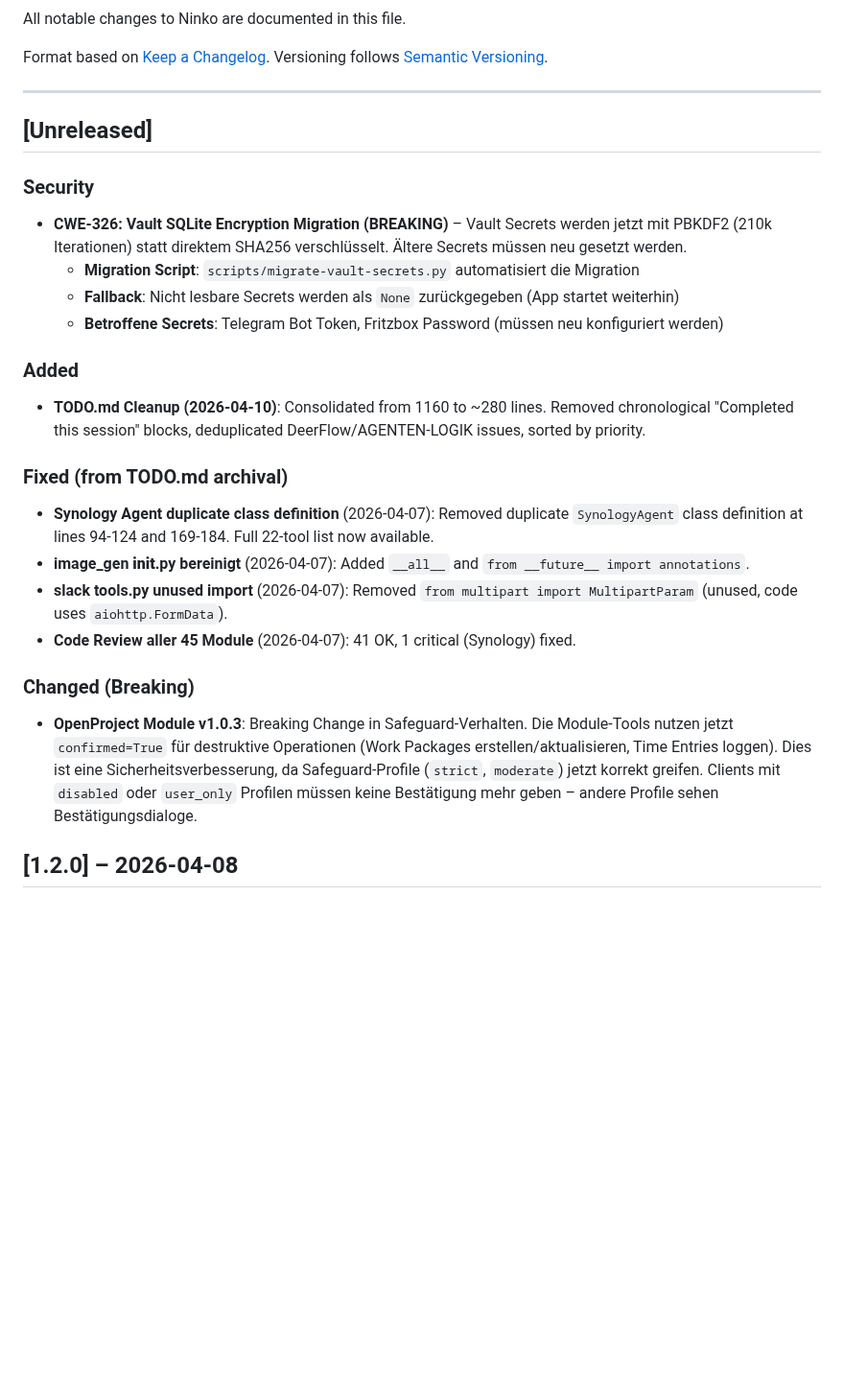
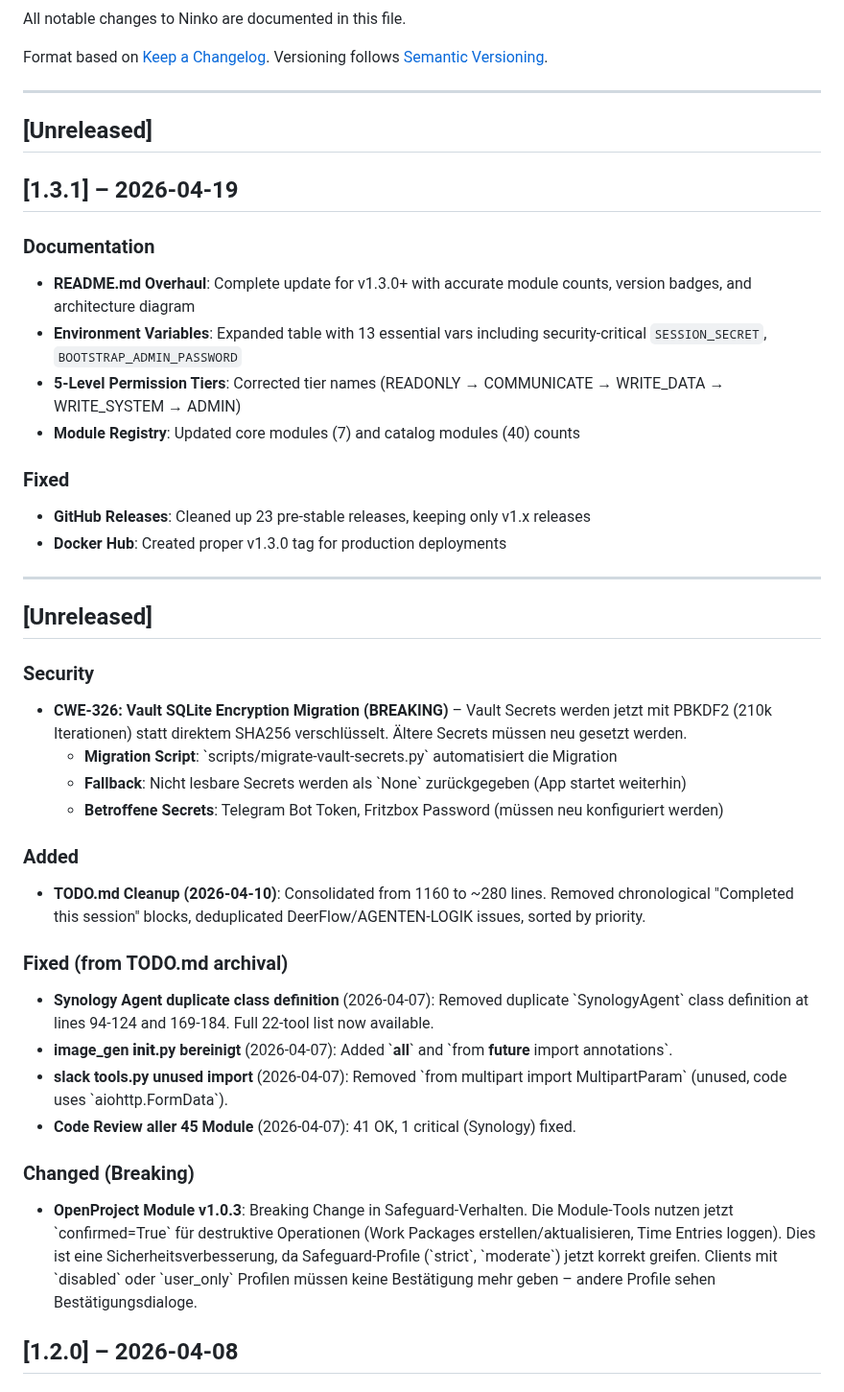
Before and after one commit to natorus87/ninko, a Markdown page: CHANGELOG.md, the part around the change. Shown at 96% size. GitHub-like rendering; blank space fills up the shorter version.

Commit message:
docs(changelog): add v1.3.1 release notes
- README overhaul with accurate module counts
- GitHub releases cleanup (23 pre-stable deleted)
- Docker Hub v1.3.0 tag created

```diff
--- a/CHANGELOG.md
+++ b/CHANGELOG.md
@@ -9,11 +9,29 @@ Versioning follows [Semantic Versioning](https://semver.org/).
 
 ## [Unreleased]
 
+## [1.3.1] – 2026-04-19
+
+### Documentation
+
+- **README.md Overhaul**: Complete update for v1.3.0+ with accurate module counts, version badges, and architecture diagram
+- **Environment Variables**: Expanded table with 13 essential vars including security-critical `SESSION_SECRET`, `BOOTSTRAP_ADMIN_PASSWORD`
+- **5-Level Permission Tiers**: Corrected tier names (READONLY → COMMUNICATE → WRITE_DATA → WRITE_SYSTEM → ADMIN)
+- **Module Registry**: Updated core modules (7) and catalog modules (40) counts
+
+### Fixed
+
+- **GitHub Releases**: Cleaned up 23 pre-stable releases, keeping only v1.x releases
+- **Docker Hub**: Created proper v1.3.0 tag for production deployments
+
+---
+
+## [Unreleased]
+
 ### Security
 
 - **CWE-326: Vault SQLite Encryption Migration (BREAKING)** – Vault Secrets werden jetzt mit PBKDF2 (210k Iterationen) statt direktem SHA256 verschlüsselt. Ältere Secrets müssen neu gesetzt werden.
-  - **Migration Script**: `scripts/migrate-vault-secrets.py` automatisiert die Migration
-  - **Fallback**: Nicht lesbare Secrets werden als `None` zurückgegeben (App startet weiterhin)
+  - **Migration Script**: \`scripts/migrate-vault-secrets.py\` automatisiert die Migration
+  - **Fallback**: Nicht lesbare Secrets werden als \`None\` zurückgegeben (App startet weiterhin)
   - **Betroffene Secrets**: Telegram Bot Token, Fritzbox Password (müssen neu konfiguriert werden)
 
 ### Added
@@ -22,14 +40,14 @@ Versioning follows [Semantic Versioning](https://semver.org/).
 
 ### Fixed (from TODO.md archival)
 
-- **Synology Agent duplicate class definition** (2026-04-07): Removed duplicate `SynologyAgent` class definition at lines 94-124 and 169-184. Full 22-tool list now available.
-- **image_gen __init__.py bereinigt** (2026-04-07): Added `__all__` and `from __future__ import annotations`.
-- **slack tools.py unused import** (2026-04-07): Removed `from multipart import MultipartParam` (unused, code uses `aiohttp.FormData`).
+- **Synology Agent duplicate class definition** (2026-04-07): Removed duplicate \`SynologyAgent\` class definition at lines 94-124 and 169-184. Full 22-tool list now available.
+- **image_gen __init__.py bereinigt** (2026-04-07): Added \`__all__\` and \`from __future__ import annotations\`.
+- **slack tools.py unused import** (2026-04-07): Removed \`from multipart import MultipartParam\` (unused, code uses \`aiohttp.FormData\`).
 - **Code Review aller 45 Module** (2026-04-07): 41 OK, 1 critical (Synology) fixed.
 
 ### Changed (Breaking)
 
-- **OpenProject Module v1.0.3**: Breaking Change in Safeguard-Verhalten. Die Module-Tools nutzen jetzt `confirmed=True` für destruktive Operationen (Work Packages erstellen/aktualisieren, Time Entries loggen). Dies ist eine Sicherheitsverbesserung, da Safeguard-Profile (`strict`, `moderate`) jetzt korrekt greifen. Clients mit `disabled` oder `user_only` Profilen müssen keine Bestätigung mehr geben – andere Profile sehen Bestätigungsdialoge.
+- **OpenProject Module v1.0.3**: Breaking Change in Safeguard-Verhalten. Die Module-Tools nutzen jetzt \`confirmed=True\` für destruktive Operationen (Work Packages erstellen/aktualisieren, Time Entries loggen). Dies ist eine Sicherheitsverbesserung, da Safeguard-Profile (\`strict\`, \`moderate\`) jetzt korrekt greifen. Clients mit \`disabled\` oder \`user_only\` Profilen müssen keine Bestätigung mehr geben – andere Profile sehen Bestätigungsdialoge.
 
 ## [1.2.0] – 2026-04-08
 
```
